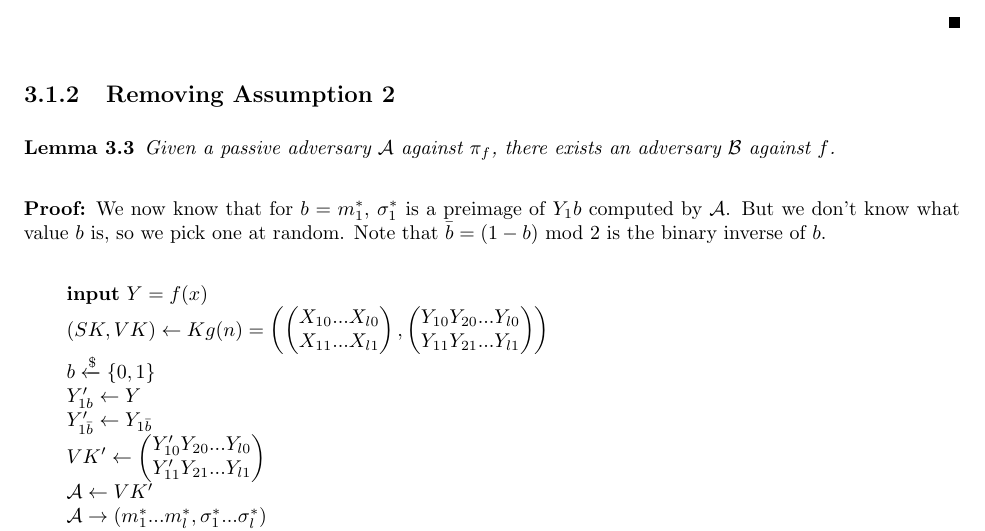
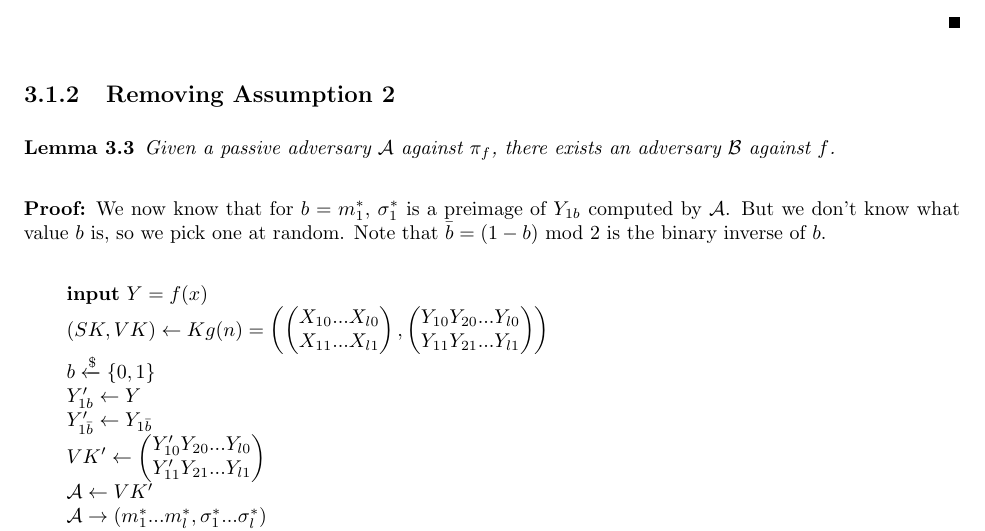
Before and after one commit to aemylt/cryptography_b, a LaTeX document (lecture_notes/lecture3.tex): part of page 2 of 4, cut so that both start at the same text. Compiled offline with pdfLaTeX.

Commit message:
Fixed typo.
Damn it.

```diff
--- a/lecture_notes/lecture3.tex
+++ b/lecture_notes/lecture3.tex
@@ -198,7 +198,7 @@ Given a passive adversary $\mathcal{A}$ against $\pi_f$, there exists an adversa
 \end{lemma}
 
 \begin{proof}
-We now know that for $b = m^*_1$, $\sigma^*_1$ is a preimage of $Y_1b$ computed by $\mathcal{A}$. But we don't know what value $b$ is, so we pick one at random. Note that $\bar{b} = (1 - b) \text{ mod } 2$ is the binary inverse of $b$.
+We now know that for $b = m^*_1$, $\sigma^*_1$ is a preimage of $Y_{1b}$ computed by $\mathcal{A}$. But we don't know what value $b$ is, so we pick one at random. Note that $\bar{b} = (1 - b) \text{ mod } 2$ is the binary inverse of $b$.
 
 \begin{tabbing}
 \hspace*{.25in} \= \hspace*{.25in} \= \hspace*{.25in} \= \hspace*{.25in} \= \hspace*{.25in} \=\kill
```
Also changed, not shown: lecture_notes/lecture3.pdf.
